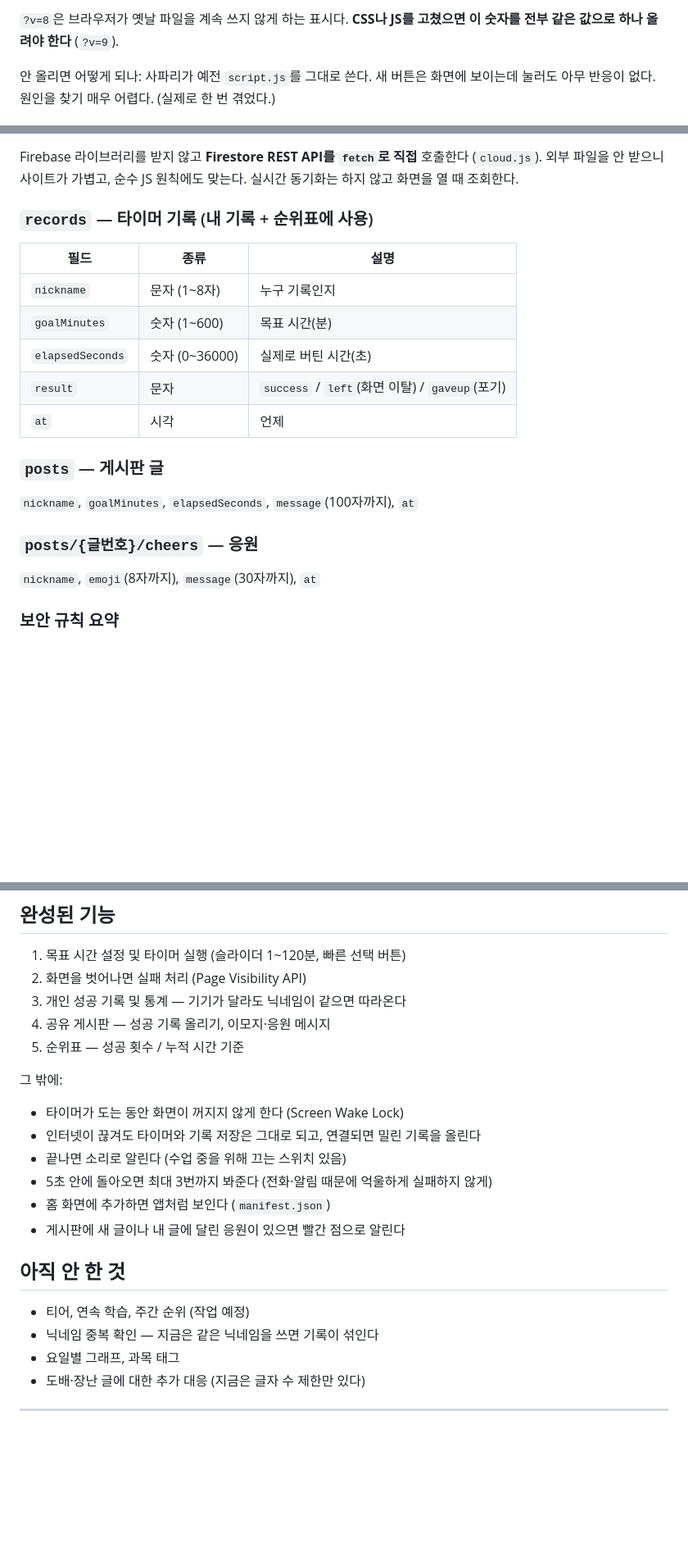
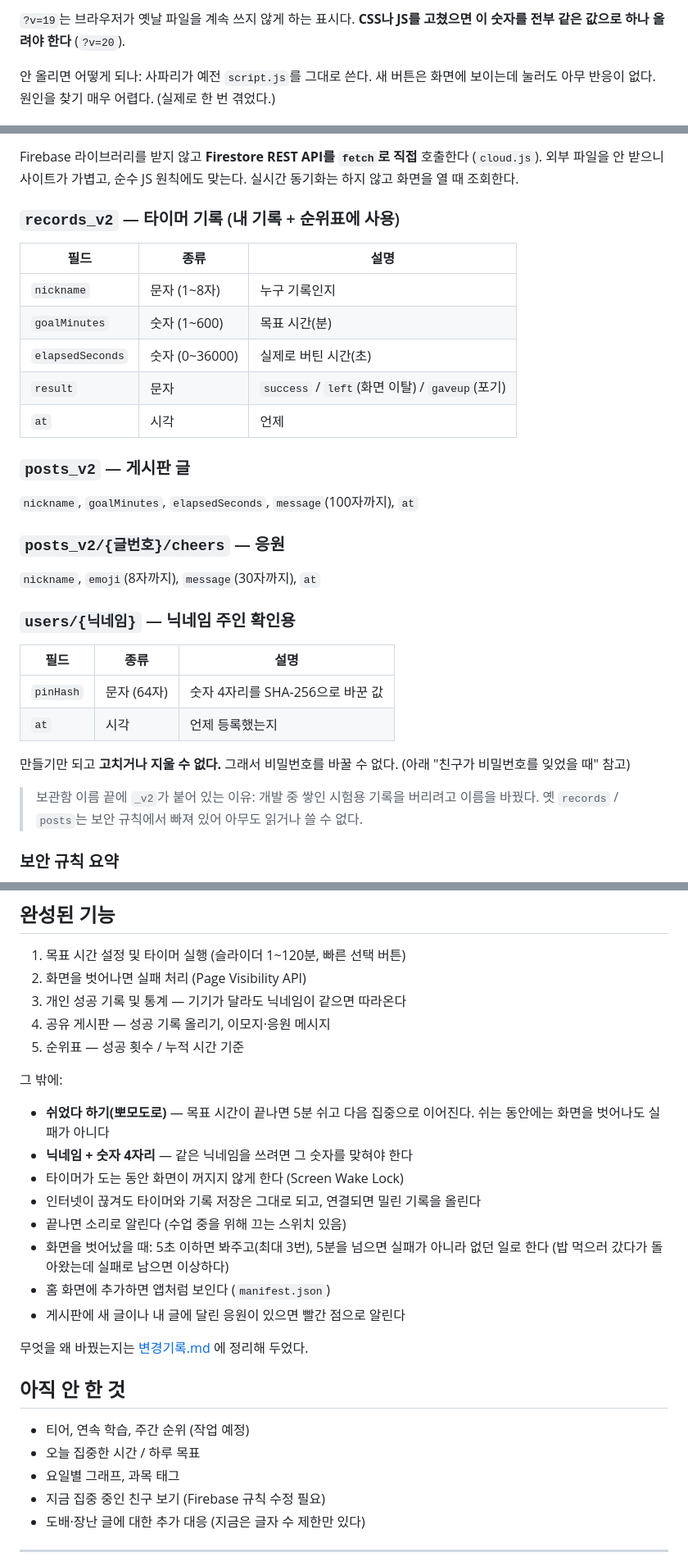
Before and after one commit to neomeka4725/timer-app, a Markdown page: README.md, 3 parts joined by grey strips. Shown at 82% size. Drawn GitHub-style; blank space fills up the shorter version.

````diff
--- a/README.md
+++ b/README.md
@@ -58,7 +59,7 @@
 ```
 
-`?v=8`은 브라우저가 옛날 파일을 계속 쓰지 않게 하는 표시다.
-**CSS나 JS를 고쳤으면 이 숫자를 전부 같은 값으로 하나 올려야 한다** (`?v=9`).
+`?v=19`는 브라우저가 옛날 파일을 계속 쓰지 않게 하는 표시다.
+**CSS나 JS를 고쳤으면 이 숫자를 전부 같은 값으로 하나 올려야 한다** (`?v=20`).
 
 안 올리면 어떻게 되나: 사파리가 예전 `script.js`를 그대로 쓴다. 새 버튼은
 화면에 보이는데 눌러도 아무 반응이 없다. 원인을 찾기 매우 어렵다.
@@ -83,7 +84,7 @@ Firebase 라이브러리를 받지 않고 **Firestore REST API를 `fetch`로 직
 호출한다 (`cloud.js`). 외부 파일을 안 받으니 사이트가 가볍고, 순수 JS
 원칙에도 맞는다. 실시간 동기화는 하지 않고 화면을 열 때 조회한다.
 
-### `records` — 타이머 기록 (내 기록 + 순위표에 사용)
+### `records_v2` — 타이머 기록 (내 기록 + 순위표에 사용)
 
 | 필드 | 종류 | 설명 |
 |---|---|---|
@@ -93,13 +94,27 @@ Firebase 라이브러리를 받지 않고 **Firestore REST API를 `fetch`로 직
 | `result` | 문자 | `success` / `left`(화면 이탈) / `gaveup`(포기) |
 | `at` | 시각 | 언제 |
 
-### `posts` — 게시판 글
+### `posts_v2` — 게시판 글
 
 `nickname`, `goalMinutes`, `elapsedSeconds`, `message`(100자까지), `at`
 
-### `posts/{글번호}/cheers` — 응원
+### `posts_v2/{글번호}/cheers` — 응원
 
 `nickname`, `emoji`(8자까지), `message`(30자까지), `at`
+
+### `users/{닉네임}` — 닉네임 주인 확인용
+
+| 필드 | 종류 | 설명 |
+|---|---|---|
+| `pinHash` | 문자 (64자) | 숫자 4자리를 SHA-256으로 바꾼 값 |
+| `at` | 시각 | 언제 등록했는지 |
+
+만들기만 되고 **고치거나 지울 수 없다.** 그래서 비밀번호를 바꿀 수 없다.
+(아래 "친구가 비밀번호를 잊었을 때" 참고)
+
+> 보관함 이름 끝에 `_v2`가 붙어 있는 이유: 개발 중 쌓인 시험용 기록을 버리려고
+> 이름을 바꿨다. 옛 `records` / `posts`는 보안 규칙에서 빠져 있어 아무도
+> 읽거나 쓸 수 없다.
 
 ### 보안 규칙 요약
 
@@ -185,18 +201,25 @@ GitHub Pages에 올린 뒤 확인하는 편이 확실하다.
 
 그 밖에:
 
+- **쉬었다 하기(뽀모도로)** — 목표 시간이 끝나면 5분 쉬고 다음 집중으로
+  이어진다. 쉬는 동안에는 화면을 벗어나도 실패가 아니다
+- **닉네임 + 숫자 4자리** — 같은 닉네임을 쓰려면 그 숫자를 맞혀야 한다
 - 타이머가 도는 동안 화면이 꺼지지 않게 한다 (Screen Wake Lock)
 - 인터넷이 끊겨도 타이머와 기록 저장은 그대로 되고, 연결되면 밀린 기록을 올린다
 - 끝나면 소리로 알린다 (수업 중을 위해 끄는 스위치 있음)
-- 5초 안에 돌아오면 최대 3번까지 봐준다 (전화·알림 때문에 억울하게 실패하지 않게)
+- 화면을 벗어났을 때: 5초 이하면 봐주고(최대 3번), 5분을 넘으면 실패가 아니라
+  없던 일로 한다 (밥 먹으러 갔다가 돌아왔는데 실패로 남으면 이상하다)
 - 홈 화면에 추가하면 앱처럼 보인다 (`manifest.json`)
 - 게시판에 새 글이나 내 글에 달린 응원이 있으면 빨간 점으로 알린다
+
+무엇을 왜 바꿨는지는 [변경기록.md](변경기록.md) 에 정리해 두었다.
 
 ## 아직 안 한 것
 
 - 티어, 연속 학습, 주간 순위 (작업 예정)
-- 닉네임 중복 확인 — 지금은 같은 닉네임을 쓰면 기록이 섞인다
+- 오늘 집중한 시간 / 하루 목표
 - 요일별 그래프, 과목 태그
+- 지금 집중 중인 친구 보기 (Firebase 규칙 수정 필요)
 - 도배·장난 글에 대한 추가 대응 (지금은 글자 수 제한만 있다)
 
 ---
````
Also changed, not shown: other parts of README.md (+11 -8 lines), AI-프롬프트.md (+114 -45 lines), 변경기록.md (added, +183 -0 lines).
